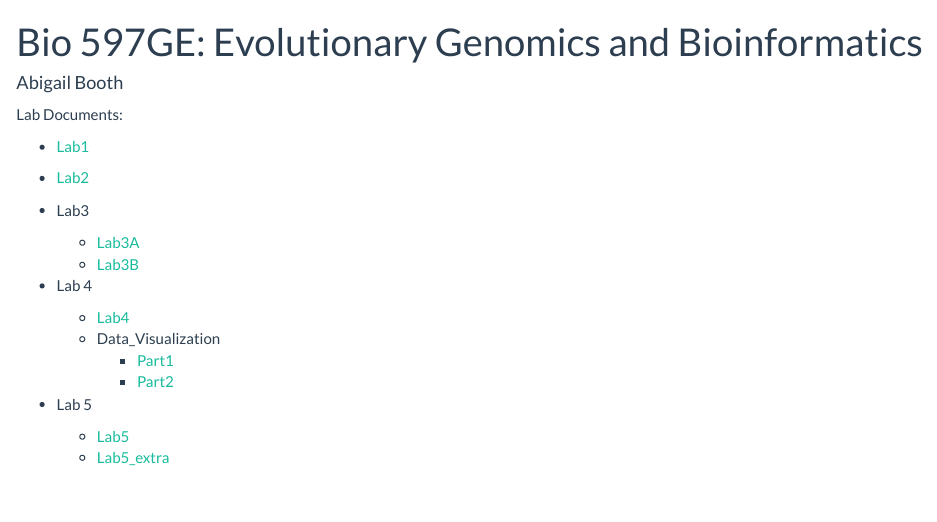
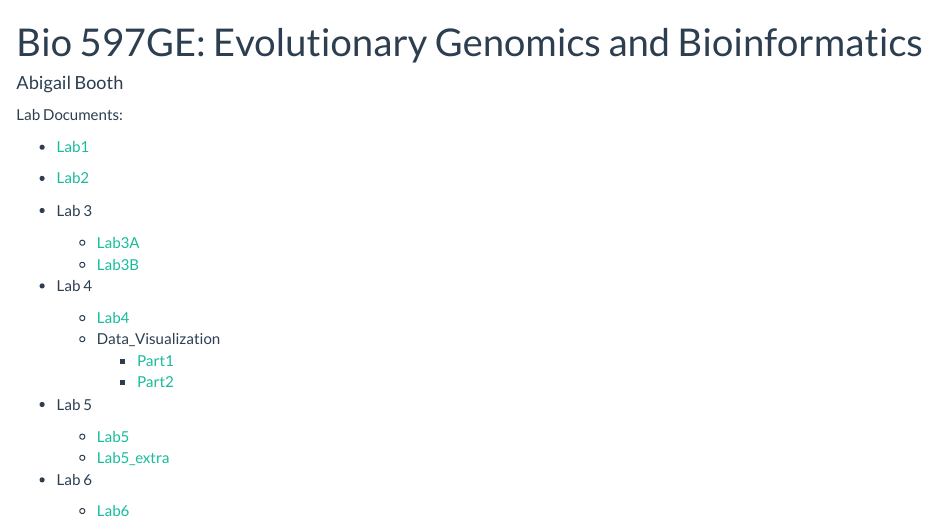
Before and after one commit to abooth17/genomics-course, an R Markdown document (index.Rmd): the page in a window 1100 px wide, from its top. The pictures show the output file index.html that the author committed with the source, opened offline.

Commit message:
Updating lab6 and index

```diff
--- a/index.Rmd
+++ b/index.Rmd
@@ -23,7 +23,7 @@ Lab Documents:
 
 * [Lab2](lab2_alb.html)
 
-* Lab3
+* Lab 3
   + [Lab3A](lab3A_alb.html)
   + [Lab3B](lab3B_alb.html)
 
@@ -32,6 +32,10 @@ Lab Documents:
   + Data_Visualization
     + [Part1](lab4A_alb.html)
     + [Part2](lab5A_alb.html)
+
 * Lab 5
   + [Lab5](lab5_alb.html)
   + [Lab5_extra](lab5_extra.html)
+
+* Lab 6
+  + [Lab6](lab6_alb.html)
```
Also changed, not shown: lab6_alb.Rmd (+2 -1 lines), index.html.
